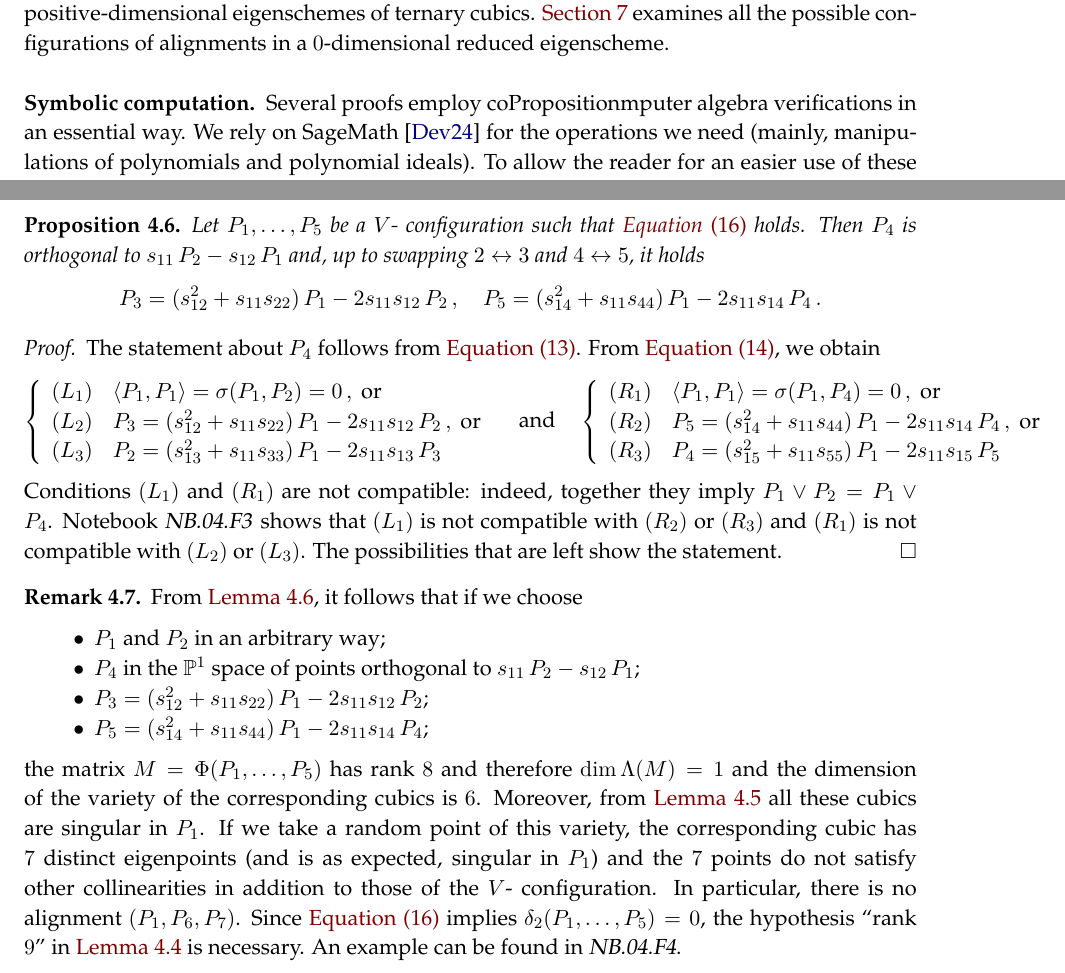
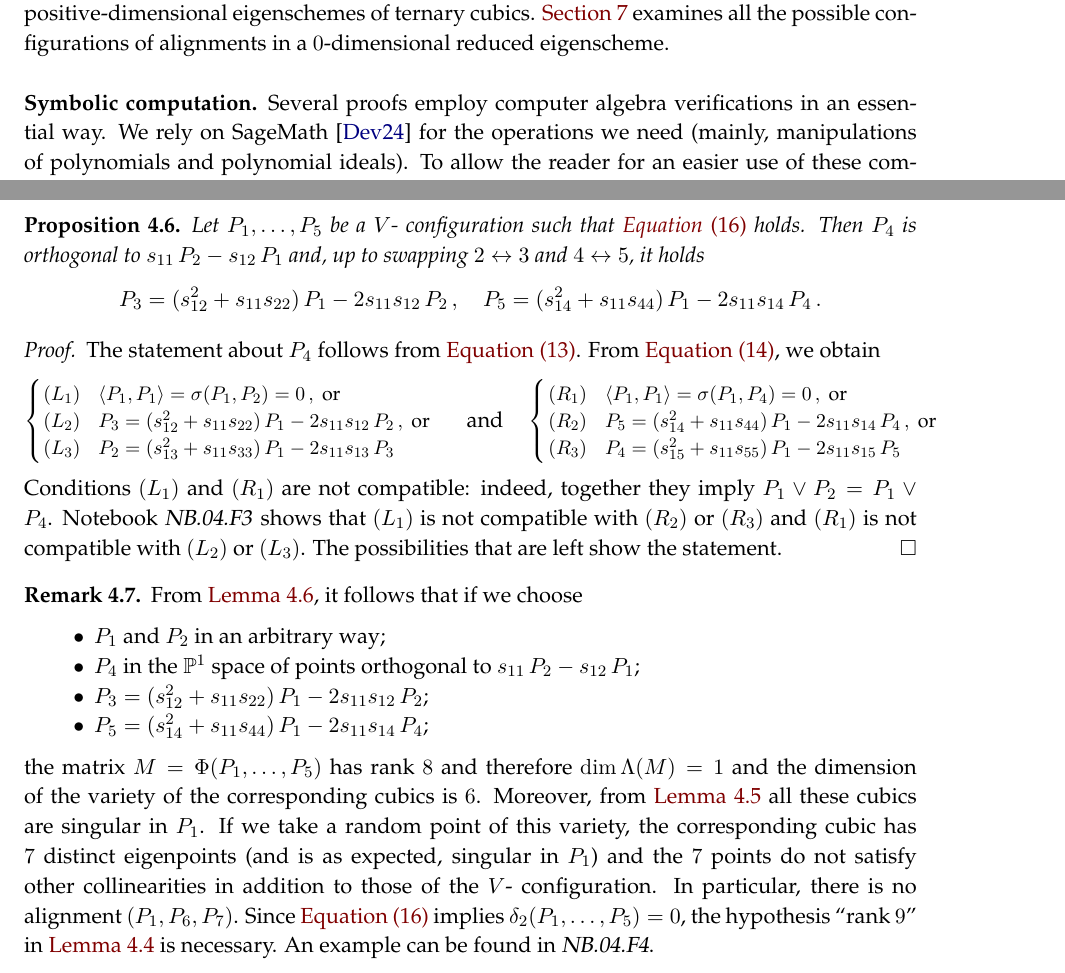
Before and after one commit to MatteoGallet/AlignedEigenpoints, a LaTeX paper (i_magnifici_3.tex): two parts of pages 3 and 16 of 34, joined at a grey line, cut so that both start at the same text. Compiled offline with pdfLaTeX.

Commit message:
Updates from Overleaf

```diff
--- a/i_magnifici_3.tex
+++ b/i_magnifici_3.tex
@@ -207,7 +207,7 @@ Here is a description of the content of each section.
 \Cref{further_alignments} examines all the possible configurations of alignments in a $0$-dimensional reduced eigenscheme.
 
 \subsection*{Symbolic computation}
-Several proofs employ coPropositionmputer algebra verifications in an essential way.
+Several proofs employ computer algebra verifications in an essential way.
 We rely on SageMath \cite{SageMath} for the operations we need
 (mainly, manipulations of polynomials and polynomial ideals).
 To allow the reader for an easier use of these computations, we have prepared Jupyter notebooks, available at \cite{Notebooks}.
@@ -1528,20 +1525,24 @@ See Notebook \nb{04}{F2}.
   From \Cref{lemma_delta_case2}, we obtain
   %
   \[
-  \left\{
+  \left\{ \!\!
+  \scalemath{0.9}{
   \begin{array}{ll}
   (L_1) & \left\langle P_1, P_1 \right\rangle = \sigma(P_1, P_2) = 0 \,, \text{ or} \\
   (L_2) & P_3 = (s_{12}^2+s_{11}s_{22}) \, P_1 - 2s_{11}s_{12} \, P_2 \,, \text{ or} \\
   (L_3) & P_2 = (s_{13}^2+s_{11}s_{33}) \, P_1 - 2s_{11}s_{13} \, P_3
   \end{array}
+  }
   \right.
   \quad \text{and} \quad
-  \left\{
+  \left\{ \!\!
+  \scalemath{0.9}{
   \begin{array}{ll}
   (R_1) & \left\langle P_1, P_1 \right\rangle = \sigma(P_1, P_4) = 0 \,, \text{ or} \\
   (R_2) & P_5 = (s_{14}^2+s_{11}s_{44}) \, P_1 - 2s_{11}s_{14} \, P_4 \,, \text{ or} \\
   (R_3) & P_4 = (s_{15}^2+s_{11}s_{55}) \, P_1 - 2s_{11}s_{15} \, P_5
   \end{array}
+  }
   \right.
   \]
   %
@@ -1577,7 +1578,7 @@ cubic has $7$ distinct eigenpoints (and is as expected, singular in $P_1$) and t
 $7$ points do not satisfy other collinearities in addition to those of the
 $V$- configuration.
 In particular, there is no alignment $(P_1, P_6, P_7)$.
-Since \Cref{rk8_1} implies $\delta_2(P_1, \dots, P_5) = 0$, the hypothesis ``rank $9$'' in~\Cref{proposition:third_alignment} is necessary. An example can be found in
+Since \Cref{rk8_1} implies $\delta_2(P_1, \dots, P_5) = 0$, the hypothesis ``rank~$9$'' in~\Cref{proposition:third_alignment} is necessary. An example can be found in
 \nb{04}{F4}.
 \end{rmk}
 
```
Also changed, not shown: i_magnifici_3.tex (5 more changed lines).
